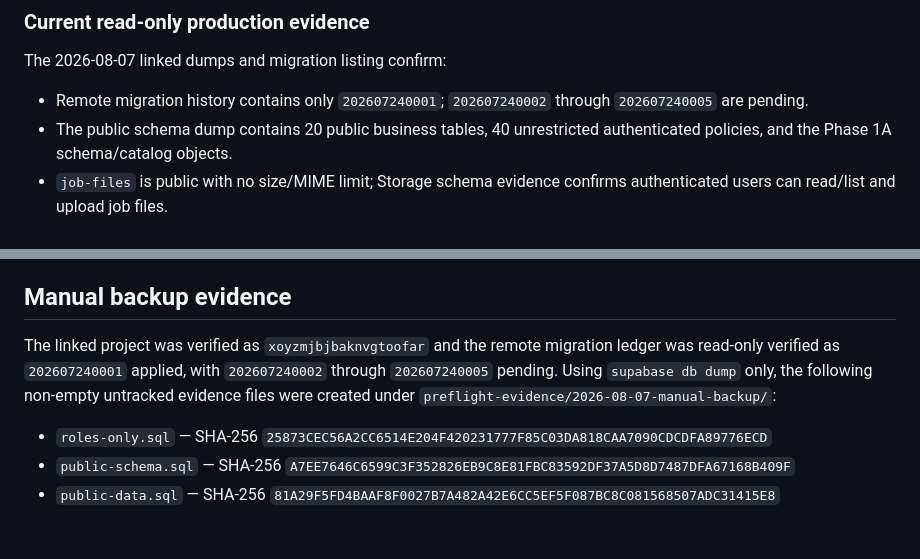
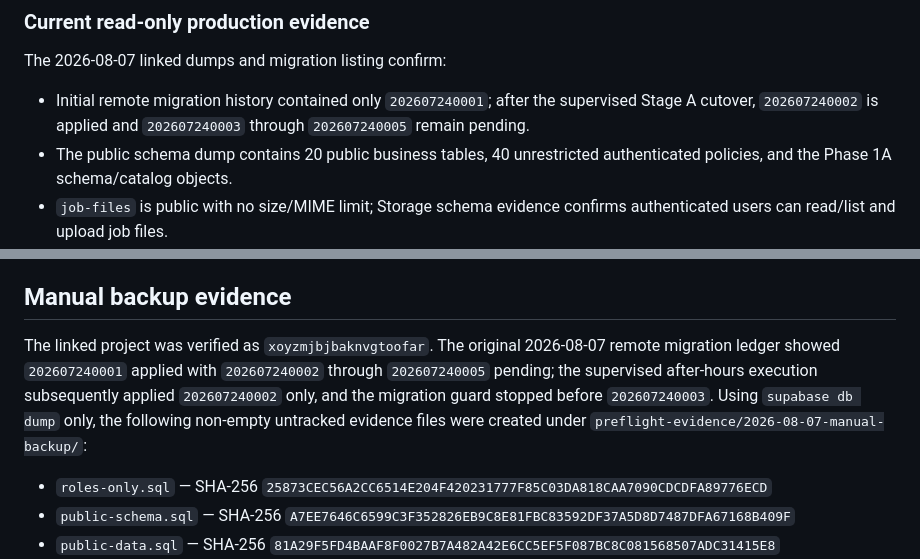
Before and after one commit to CabinetNinja/cabinet-ninja-run-list, a Markdown page: PHASE-1B-PRODUCTION-PREFLIGHT.md, 2 parts joined by grey strips. Rendered like a GitHub page; blank space fills up the shorter version.

```diff
--- a/PHASE-1B-PRODUCTION-PREFLIGHT.md
+++ b/PHASE-1B-PRODUCTION-PREFLIGHT.md
@@ -36,7 +36,7 @@ Expected base: `origin/main` at `3586f196108c707b241b6ef30f88510d69afc0c3`
 
 The 2026-08-07 linked dumps and migration listing confirm:
 
-- Remote migration history contains only `202607240001`; `202607240002` through `202607240005` are pending.
+- Initial remote migration history contained only `202607240001`; after the supervised Stage A cutover, `202607240002` is applied and `202607240003` through `202607240005` remain pending.
 - The public schema dump contains 20 public business tables, 40 unrestricted authenticated policies, and the Phase 1A schema/catalog objects.
 - `job-files` is public with no size/MIME limit; Storage schema evidence confirms authenticated users can read/list and upload job files.
 - Storage metadata contains 20 objects: 12 legitimate Mozaik CNC production `.nc` files with `application/octet-stream` and eight PDFs, totaling 8,356,206 bytes. The `.nc` objects are supported production inputs, not disposable legacy references.
@@ -60,7 +60,7 @@ No UUID, password, database URL, customer data, or secret value is present in th
 
 ## Manual backup evidence
 
-The linked project was verified as `xoyzmjbjbaknvgtoofar` and the remote migration ledger was read-only verified as `202607240001` applied, with `202607240002` through `202607240005` pending. Using `supabase db dump` only, the following non-empty untracked evidence files were created under `preflight-evidence/2026-08-07-manual-backup/`:
+The linked project was verified as `xoyzmjbjbaknvgtoofar`. The original 2026-08-07 remote migration ledger showed `202607240001` applied with `202607240002` through `202607240005` pending; the supervised after-hours execution subsequently applied `202607240002` only, and the migration guard stopped before `202607240003`. Using `supabase db dump` only, the following non-empty untracked evidence files were created under `preflight-evidence/2026-08-07-manual-backup/`:
 
 - `roles-only.sql` — SHA-256 `25873CEC56A2CC6514E204F420231777F85C03DA818CAA7090CDCDFA89776ECD`
 - `public-schema.sql` — SHA-256 `A7EE7646C6599C3F352826EB9C8E81FBC83592DF37A5D8D7487DFA67168B409F`
```
Also changed, not shown: other parts of PHASE-1B-PRODUCTION-PREFLIGHT.md (+17 -10 lines).
